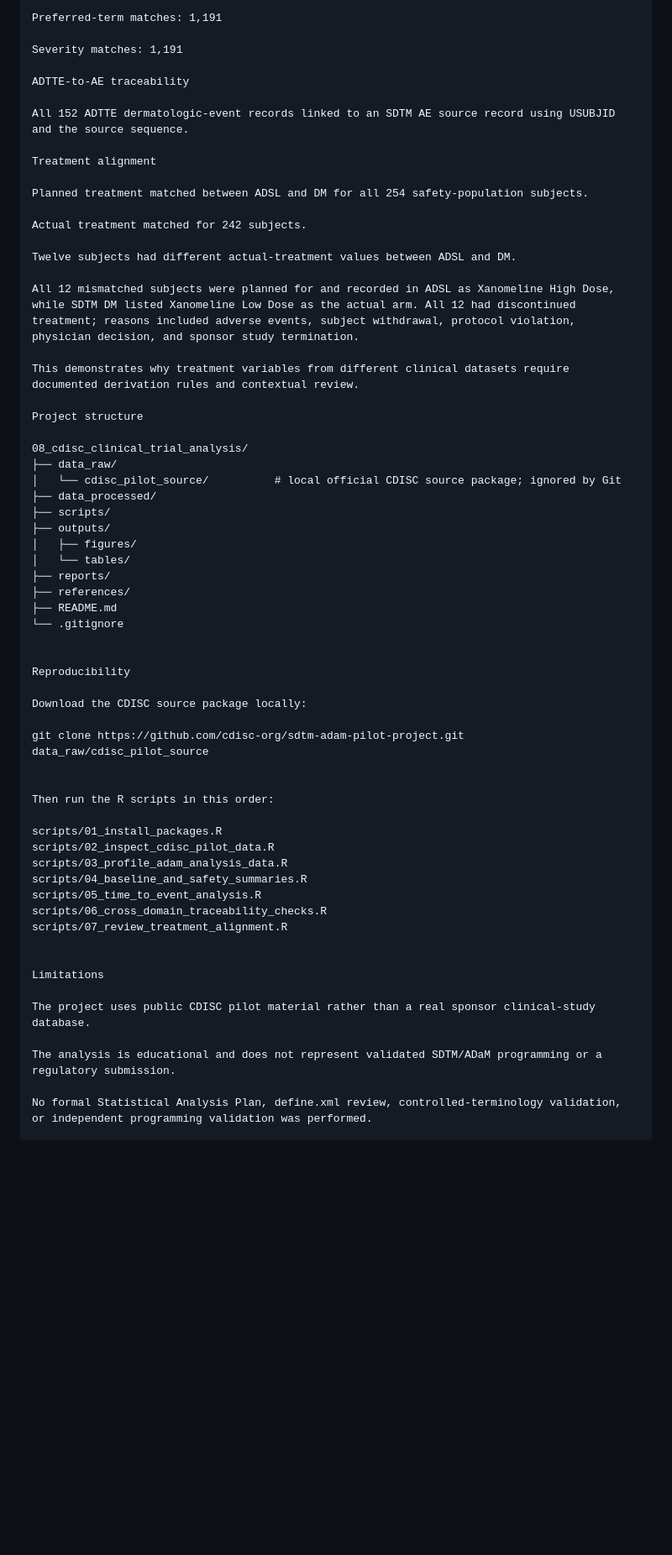
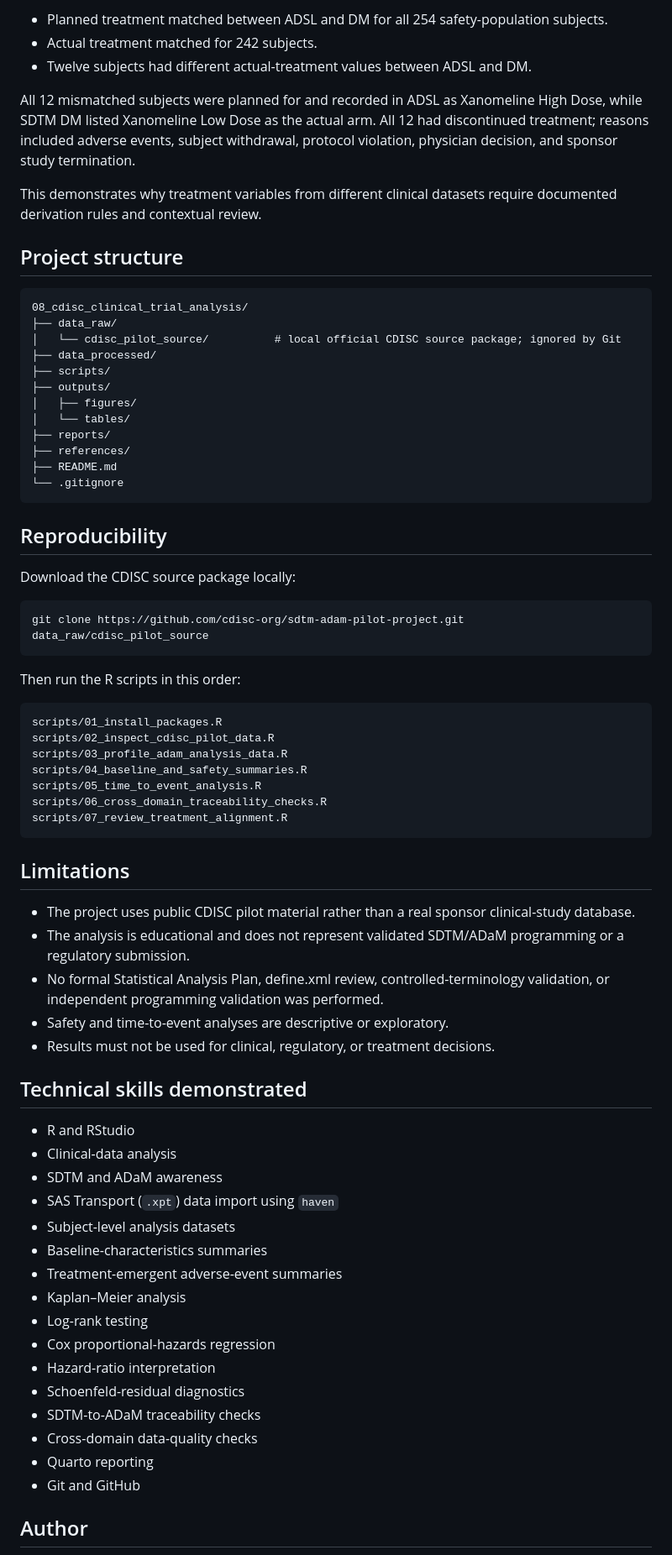
Before and after one commit to akashbhardwajuog/cdisc-clinical-trial-analysis-r, a Markdown page: README.md, the part around one of its changes. Shown at 84% size. Drawn GitHub-style; blank space fills up the shorter version.

````diff
--- a/README.md
+++ b/README.md
@@ -165,26 +137,15 @@ Unlinked records: 0
 
-Preferred-term matches: 1,191
-
-Severity matches: 1,191
-
-ADTTE-to-AE traceability
-
-All 152 ADTTE dermatologic-event records linked to an SDTM AE source record using USUBJID and the source sequence.
-
-Treatment alignment
-
-Planned treatment matched between ADSL and DM for all 254 safety-population subjects.
-
-Actual treatment matched for 242 subjects.
-
-Twelve subjects had different actual-treatment values between ADSL and DM.
+- Planned treatment matched between ADSL and DM for all 254 safety-population subjects.
+- Actual treatment matched for 242 subjects.
+- Twelve subjects had different actual-treatment values between ADSL and DM.
 
 All 12 mismatched subjects were planned for and recorded in ADSL as Xanomeline High Dose, while SDTM DM listed Xanomeline Low Dose as the actual arm. All 12 had discontinued treatment; reasons included adverse events, subject withdrawal, protocol violation, physician decision, and sponsor study termination.
 
 This demonstrates why treatment variables from different clinical datasets require documented derivation rules and contextual review.
 
-Project structure
+## Project structure
 
+```text
 08_cdisc_clinical_trial_analysis/
 ├── data_raw/
 │   └── cdisc_pilot_source/          # local official CDISC source package; ignored by Git
@@ -197,17 +158,19 @@ Project structure
 ├── references/
 ├── README.md
 └── .gitignore
+```
 
-
-Reproducibility
+## Reproducibility
 
 Download the CDISC source package locally:
 
+```bash
 git clone https://github.com/cdisc-org/sdtm-adam-pilot-project.git data_raw/cdisc_pilot_source
-
+```
 
 Then run the R scripts in this order:
 
+```text
 scripts/01_install_packages.R
 scripts/02_inspect_cdisc_pilot_data.R
 scripts/03_profile_adam_analysis_data.R
@@ -215,13 +178,34 @@ scripts/04_baseline_and_safety_summaries.R
 scripts/05_time_to_event_analysis.R
 scripts/06_cross_domain_traceability_checks.R
 scripts/07_review_treatment_alignment.R
+```
 
+## Limitations
 
-Limitations
+- The project uses public CDISC pilot material rather than a real sponsor clinical-study database.
+- The analysis is educational and does not represent validated SDTM/ADaM programming or a regulatory submission.
+- No formal Statistical Analysis Plan, define.xml review, controlled-terminology validation, or independent programming validation was performed.
+- Safety and time-to-event analyses are descriptive or exploratory.
+- Results must not be used for clinical, regulatory, or treatment decisions.
 
-The project uses public CDISC pilot material rather than a real sponsor clinical-study database.
+## Technical skills demonstrated
 
-The analysis is educational and does not represent validated SDTM/ADaM programming or a regulatory submission.
+- R and RStudio
+- Clinical-data analysis
+- SDTM and ADaM awareness
+- SAS Transport (`.xpt`) data import using `haven`
+- Subject-level analysis datasets
+- Baseline-characteristics summaries
+- Treatment-emergent adverse-event summaries
+- Kaplan–Meier analysis
+- Log-rank testing
+- Cox proportional-hazards regression
+- Hazard-ratio interpretation
+- Schoenfeld-residual diagnostics
+- SDTM-to-ADaM traceability checks
+- Cross-domain data-quality checks
+- Quarto reporting
+- Git and GitHub
 
-No formal Statistical Analysis Plan, define.xml review, controlled-terminology validation, or independent programming validation was performed.
+## Author
 
````
Also changed, not shown: other parts of README.md (+32 -95 lines).
